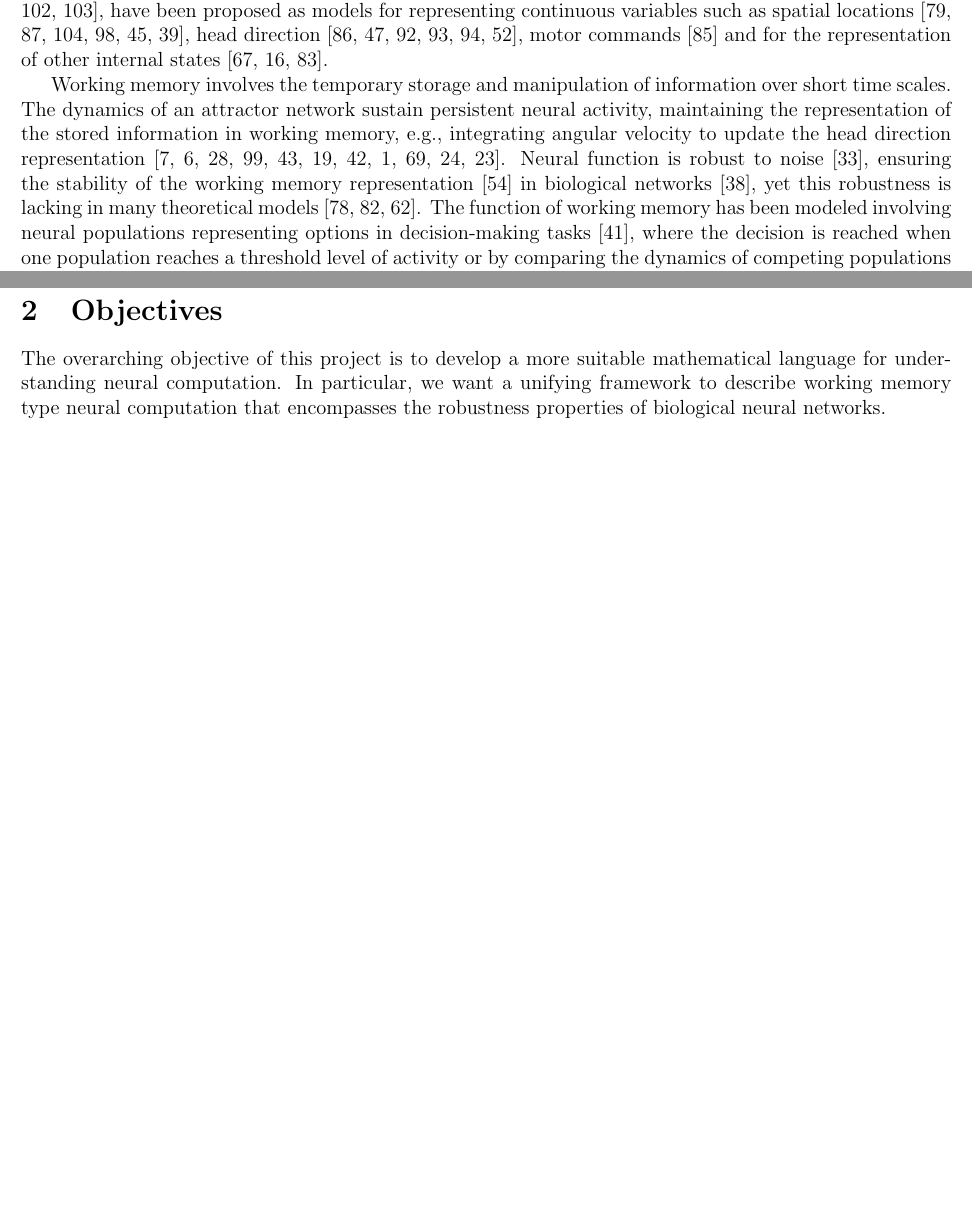
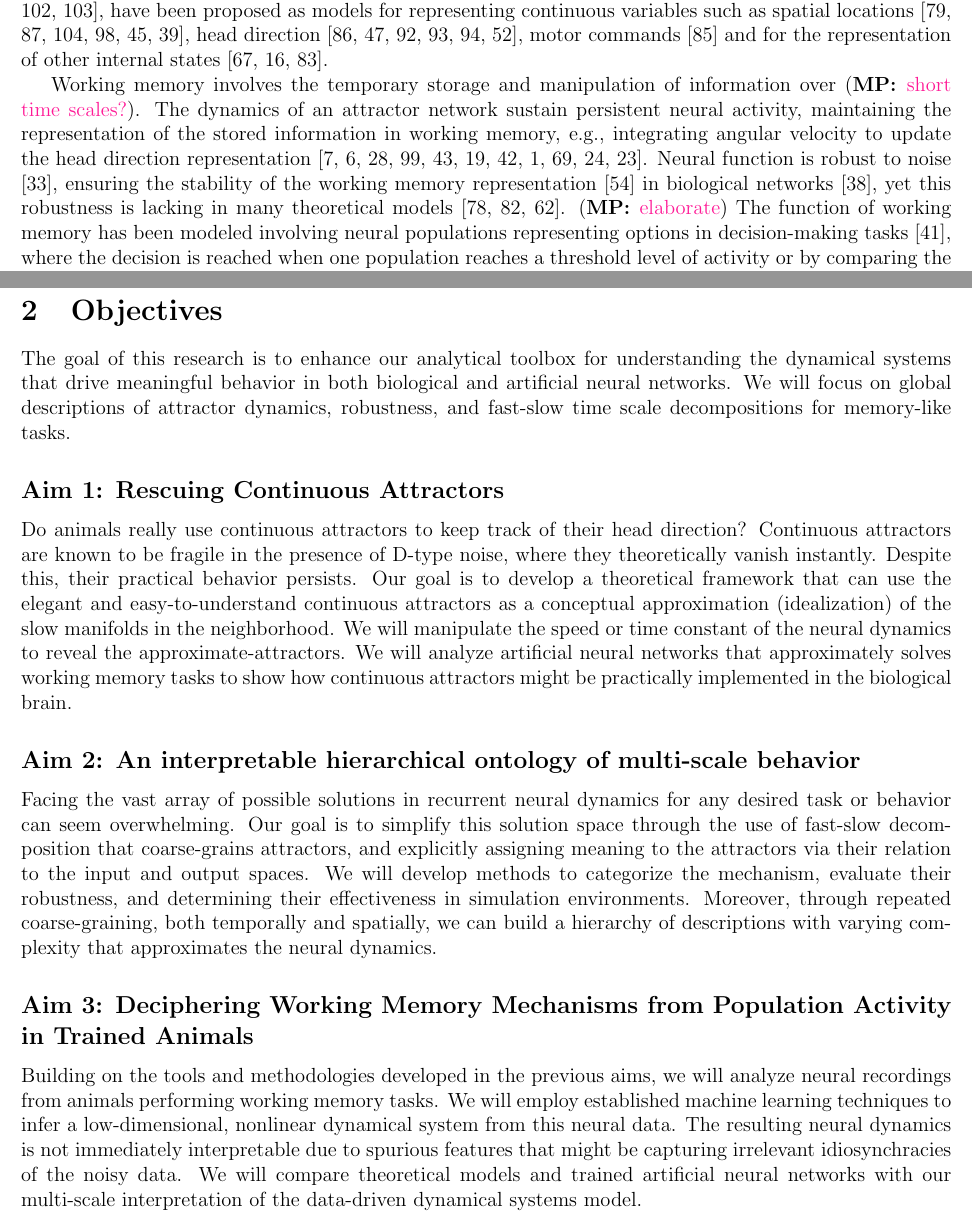
Before and after one commit to Asagodi/topological_diversity, a LaTeX document (fct/proposal.tex): two parts of pages 2 and 3 of 8 before the commit and two parts of pages 2 and 3 of 9 after it, joined at a grey line, cut so that both start at the same text, the shorter picture padded with empty space. Compiled offline with pdfLaTeX.

Commit message:
chat+abel+memming (mostly abel)

```diff
--- a/fct/proposal.tex
+++ b/fct/proposal.tex
@@ -97,7 +97,8 @@ Networks with a continuum of fixed points, known as continuous attractors \citep
 %
 %Dynamical systems approaches in the context of neural computation and information processing aim to understand the behavior of neural systems by modeling them as sets of differential equations. In this framework, the state of a neural system is described by a set of variables, typically representing the activity levels of individual neurons or neural populations. These variables evolve over time according to the dynamics specified by the differential equations.
 
-Working memory involves the temporary storage and manipulation of information over short time scales. The dynamics of an attractor network sustain persistent neural activity, maintaining the representation of the stored information in working memory, e.g., integrating angular velocity to update the head direction representation \citep{barak2013, barak2014, durstewitz2000, wolpert1995, goncalves2014, burak2009, goldman2007, aksay2007, noorman2022, cueva2021a, cueva2021b}. Neural function is robust to noise \citep{faisal2008}, ensuring the stability of the working memory representation \citep{koulakov2002} in biological networks \citep{gallego2020}, yet this robustness is lacking in many theoretical models \citep{renart2003, seeholzer2019, machens2008}.
+Working memory involves the temporary storage and manipulation of information over \mpcomment{short time scales?}. The dynamics of an attractor network sustain persistent neural activity, maintaining the representation of the stored information in working memory, e.g., integrating angular velocity to update the head direction representation \citep{barak2013, barak2014, durstewitz2000, wolpert1995, goncalves2014, burak2009, goldman2007, aksay2007, noorman2022, cueva2021a, cueva2021b}. Neural function is robust to noise \citep{faisal2008}, ensuring the stability of the working memory representation \citep{koulakov2002} in biological networks \citep{gallego2020}, yet this robustness is lacking in many theoretical models \citep{renart2003, seeholzer2019, machens2008}.
+\mpcomment{elaborate}
 The function of working memory has been modeled involving neural populations representing options in decision-making tasks \citep{gold2007neural}, where the decision is reached when one population reaches a threshold level of activity or by comparing the dynamics of competing populations \citep{wong2007, wong2008, hocker2024, esnaola2022flexible}.
 
 To understand how artificial neural networks compute and generate behaviors, accessing the underlying neural states and reverse engineering their temporal evolution is crucial. This approach can be applied to task-based modeling, where RNNs are trained to mimic cognitive functions observed in the brain \citep{darshan2022, barak2017recurrent, durstewitz2023reconstructing, yang2019task, yang2019multiple, yang2020artificial, jarne2023b, song2016}. This method can give insight into the possible computational principles underlying brain regions' operations. This analysis is challenging for large networks because of their black-box nature \citep{lipton2018, erasmus2021}.
@@ -122,7 +123,33 @@ One method for reverse engineering neural dynamics, fixed point analysis, simpli
 
 \newpage
 \section{Objectives}
-The overarching objective of this project is to develop a more suitable mathematical language for understanding neural computation. In particular, we want a unifying framework to describe working memory type neural computation that encompasses the robustness properties of biological neural networks.
+%The overarching objective of this project is to develop a more suitable mathematical language for understanding neural computation.
+%In particular, we want a unifying framework to describe working memory type neural computation that encompasses the robustness properties of biological neural networks.
+
+The goal of this research is to enhance our analytical toolbox for understanding the dynamical systems that drive meaningful behavior in both biological and artificial neural networks.
+We will focus on global descriptions of attractor dynamics, robustness, and fast-slow time scale decompositions for memory-like tasks.
+
+\subsection*{Aim 1: Rescuing Continuous Attractors}
+Do animals really use continuous attractors to keep track of their head direction?
+Continuous attractors are known to be fragile in the presence of D-type noise, where they theoretically vanish instantly.
+Despite this, their practical behavior persists.
+Our goal is to develop a theoretical framework that can use the elegant and easy-to-understand continuous attractors as a conceptual approximation (idealization) of the slow manifolds in the neighborhood.
+We will manipulate the speed or time constant of the neural dynamics to reveal the approximate-attractors.
+We will analyze artificial neural networks that approximately solves working memory tasks to show how continuous attractors might be practically implemented in the biological brain.
+
+\subsection*{Aim 2: An interpretable hierarchical ontology of multi-scale behavior}
+Facing the vast array of possible solutions in recurrent neural dynamics for any desired task or behavior can seem overwhelming.
+Our goal is to simplify this solution space through the use of fast-slow decomposition that coarse-grains attractors, and explicitly assigning meaning to the attractors via their relation to the input and output spaces.
+We will develop methods to categorize the mechanism, evaluate their robustness, and determining their effectiveness in simulation environments.
+Moreover, through repeated coarse-graining, both temporally and spatially, we can build a hierarchy of descriptions with varying complexity that approximates the neural dynamics.
+
+\subsection*{Aim 3: Deciphering Working Memory Mechanisms from Population Activity in Trained Animals}
+Building on the tools and methodologies developed in the previous aims, we will analyze neural recordings from animals performing working memory tasks.
+We will employ established machine learning techniques to infer a low-dimensional, nonlinear dynamical system from this neural data.
+The resulting neural dynamics is not immediately interpretable due to spurious features that might be capturing irrelevant idiosynchracies of the noisy data.
+We will compare theoretical models and trained artificial neural networks with our multi-scale interpretation of the data-driven dynamical systems model.
+
+\newpage
 
 \subsection*{Aim 1: Developing a language for robust neural computation}
 Theoretical neuroscientists today face a challenge - the lack of a  framework that accurately reflects the robustness of biological neural networks while being easily interpretable \citep{lillicrap2019}.
```
Also changed, not shown: fct/proposal.tex (1 more changed lines).
